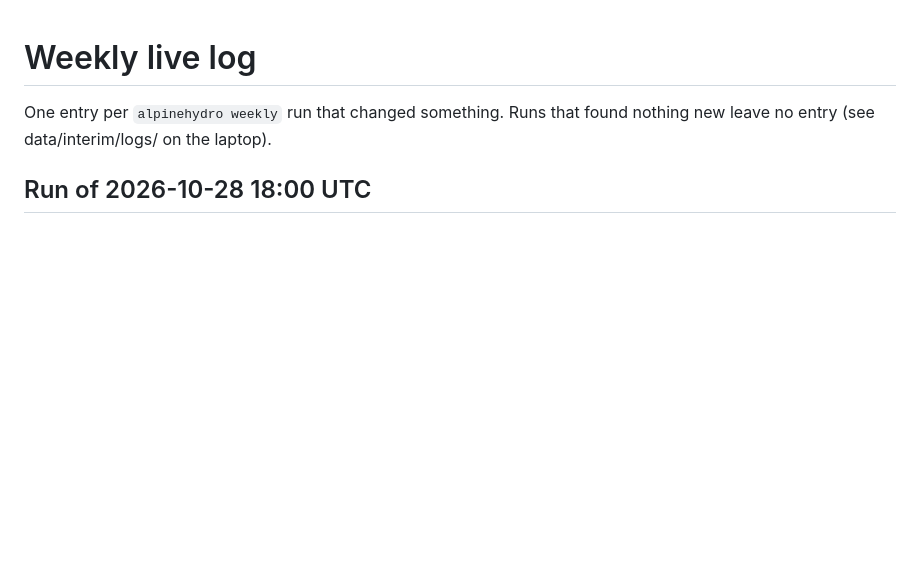
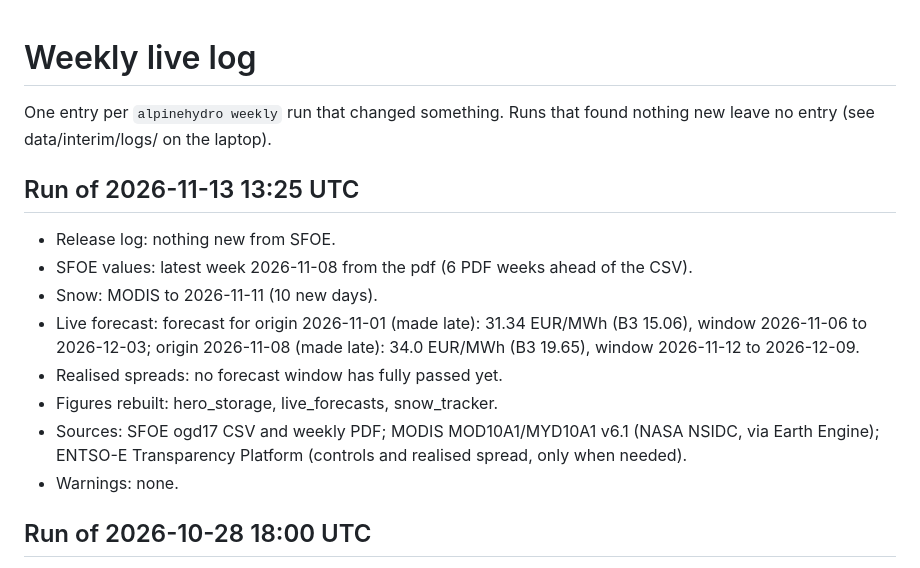
Before and after one commit to gerardorosch02/alpine-hydro, a Markdown page: reports/weekly_log.md, the part around the change. Rendered like a GitHub page; blank space fills up the shorter version.

```diff
--- a/reports/weekly_log.md
+++ b/reports/weekly_log.md
@@ -1,6 +1,17 @@
 # Weekly live log
 
 One entry per `alpinehydro weekly` run that changed something. Runs that found nothing new leave no entry (see data/interim/logs/ on the laptop).
+
+## Run of 2026-11-13 13:25 UTC
+
+- Release log: nothing new from SFOE.
+- SFOE values: latest week 2026-11-08 from the pdf (6 PDF weeks ahead of the CSV).
+- Snow: MODIS to 2026-11-11 (10 new days).
+- Live forecast: forecast for origin 2026-11-01 (made late): 31.34 EUR/MWh (B3 15.06), window 2026-11-06 to 2026-12-03; origin 2026-11-08 (made late): 34.0 EUR/MWh (B3 19.65), window 2026-11-12 to 2026-12-09.
+- Realised spreads: no forecast window has fully passed yet.
+- Figures rebuilt: hero_storage, live_forecasts, snow_tracker.
+- Sources: SFOE ogd17 CSV and weekly PDF; MODIS MOD10A1/MYD10A1 v6.1 (NASA NSIDC, via Earth Engine); ENTSO-E Transparency Platform (controls and realised spread, only when needed).
+- Warnings: none.
 
 ## Run of 2026-10-28 18:00 UTC
 
```
Also changed, not shown: reports/results.md (+58 -1 lines), reports/figures/live_forecasts.png, reports/figures/snow_tracker.png, 10 other files.
